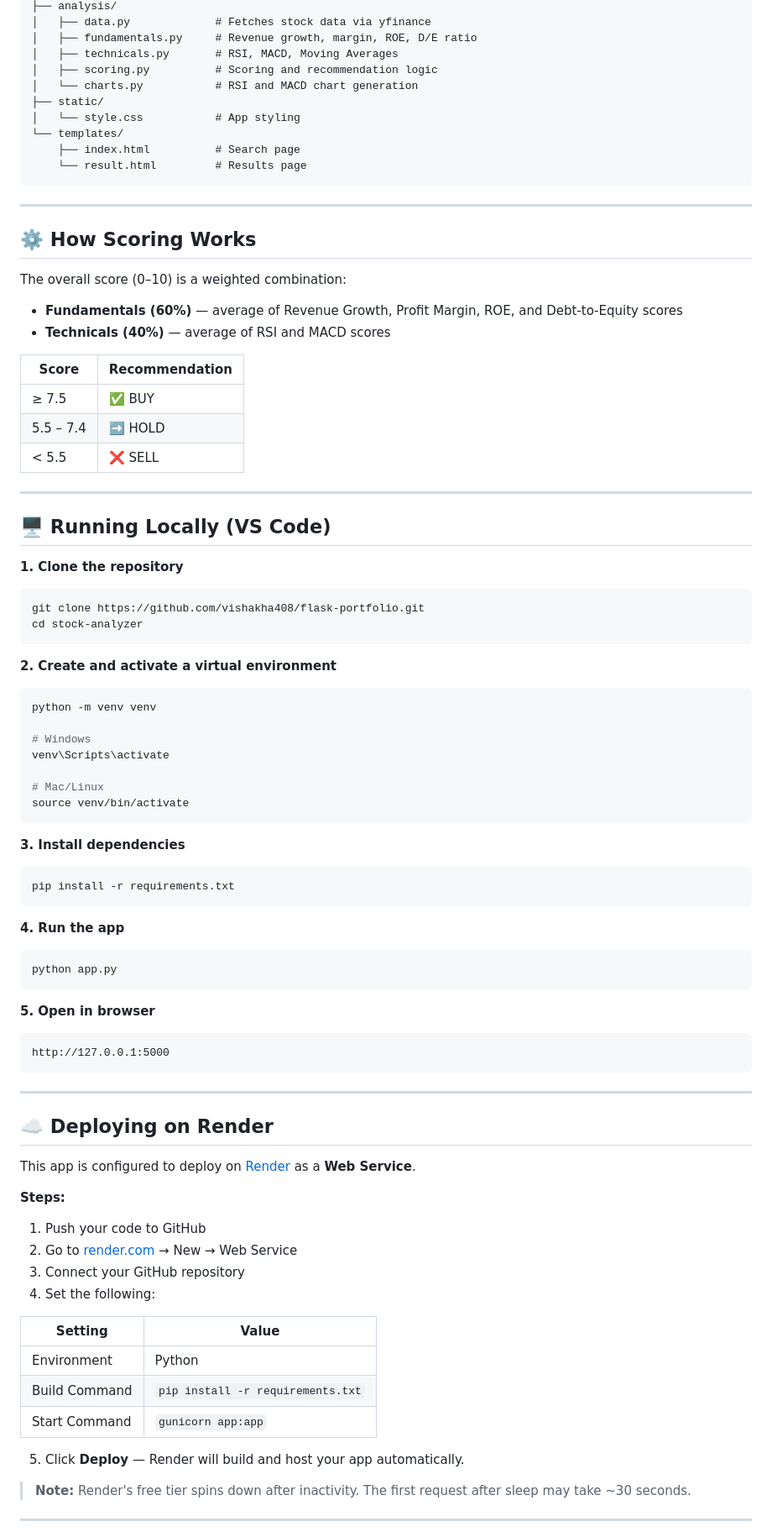
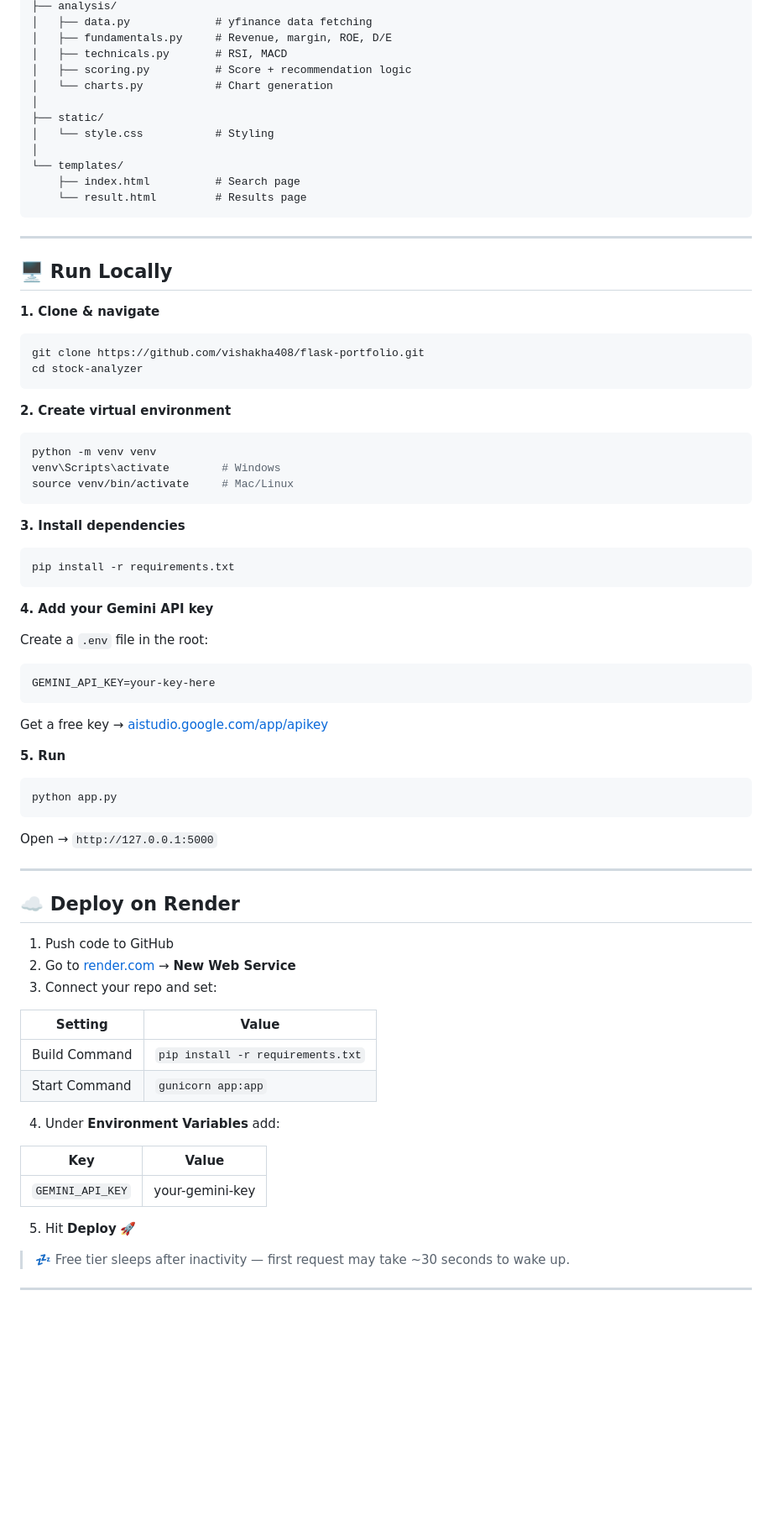
Before and after one commit to vishakha408/flask-portfolio, a Markdown page: README.md, the part around one of its changes. Shown at 84% size. GitHub-like rendering; blank space fills up the shorter version.

````diff
--- a/README.md
+++ b/README.md
@@ -44,11 +90,13 @@ stock-analyzer/
 ├── analysis/
-│   ├── data.py             # Fetches stock data via yfinance
-│   ├── fundamentals.py     # Revenue growth, margin, ROE, D/E ratio
-│   ├── technicals.py       # RSI, MACD, Moving Averages
-│   ├── scoring.py          # Scoring and recommendation logic
-│   └── charts.py           # RSI and MACD chart generation
+│   ├── data.py             # yfinance data fetching
+│   ├── fundamentals.py     # Revenue, margin, ROE, D/E
+│   ├── technicals.py       # RSI, MACD
+│   ├── scoring.py          # Score + recommendation logic
+│   └── charts.py           # Chart generation
+│
 ├── static/
-│   └── style.css           # App styling
+│   └── style.css           # Styling
+│
 └── templates/
     ├── index.html          # Search page
     └── result.html         # Results page
@@ -56,38 +104,19 @@ stock-analyzer/
 
 ---
 
-## ⚙️ How Scoring Works
+## 🖥️ Run Locally
 
-The overall score (0–10) is a weighted combination:
-
-- **Fundamentals (60%)** — average of Revenue Growth, Profit Margin, ROE, and Debt-to-Equity scores
-- **Technicals (40%)** — average of RSI and MACD scores
-
-| Score | Recommendation |
-|---|---|
-| ≥ 7.5 | ✅ BUY |
-| 5.5 – 7.4 | ➡️ HOLD |
-| < 5.5 | ❌ SELL |
-
----
-
-## 🖥️ Running Locally (VS Code)
-
-**1. Clone the repository**
+**1. Clone & navigate**
 ```bash
 git clone https://github.com/vishakha408/flask-portfolio.git
 cd stock-analyzer
 ```
 
-**2. Create and activate a virtual environment**
+**2. Create virtual environment**
 ```bash
 python -m venv venv
-
-# Windows
-venv\Scripts\activate
-
-# Mac/Linux
-source venv/bin/activate
+venv\Scripts\activate        # Windows
+source venv/bin/activate     # Mac/Linux
 ```
 
 **3. Install dependencies**
@@ -95,38 +124,42 @@ source venv/bin/activate
 pip install -r requirements.txt
 ```
 
-**4. Run the app**
+**4. Add your Gemini API key**
+
+Create a `.env` file in the root:
+```
+GEMINI_API_KEY=your-key-here
+```
+Get a free key → [aistudio.google.com/app/apikey](https://aistudio.google.com/app/apikey)
+
+**5. Run**
 ```bash
 python app.py
 ```
-
-**5. Open in browser**
-```
-http://127.0.0.1:5000
-```
+Open → `http://127.0.0.1:5000`
 
 ---
 
-## ☁️ Deploying on Render
+## ☁️ Deploy on Render
 
-This app is configured to deploy on [Render](https://render.com) as a **Web Service**.
-
-**Steps:**
-
-1. Push your code to GitHub
-2. Go to [render.com](https://render.com) → New → Web Service
-3. Connect your GitHub repository
-4. Set the following:
+1. Push code to GitHub
+2. Go to [render.com](https://render.com) → **New Web Service**
+3. Connect your repo and set:
 
 | Setting | Value |
 |---|---|
-| Environment | Python |
 | Build Command | `pip install -r requirements.txt` |
 | Start Command | `gunicorn app:app` |
 
-5. Click **Deploy** — Render will build and host your app automatically.
+4. Under **Environment Variables** add:
 
-> **Note:** Render's free tier spins down after inactivity. The first request after sleep may take ~30 seconds.
+| Key | Value |
+|---|---|
+| `GEMINI_API_KEY` | your-gemini-key |
+
+5. Hit **Deploy** 🚀
+
+> 💤 Free tier sleeps after inactivity — first request may take ~30 seconds to wake up.
 
 ---
 
````
Also changed, not shown: other parts of README.md (+70 -22 lines).
